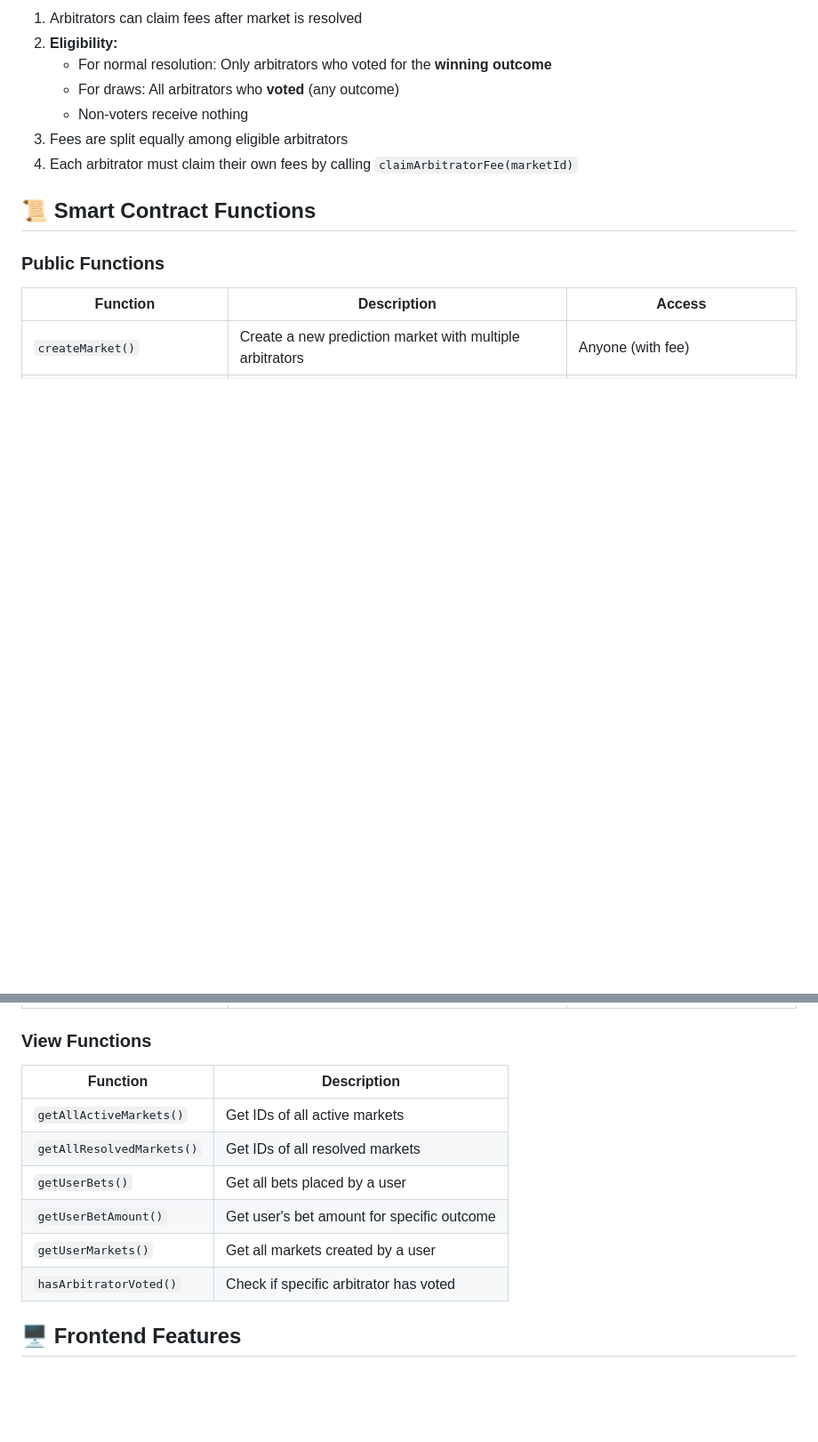
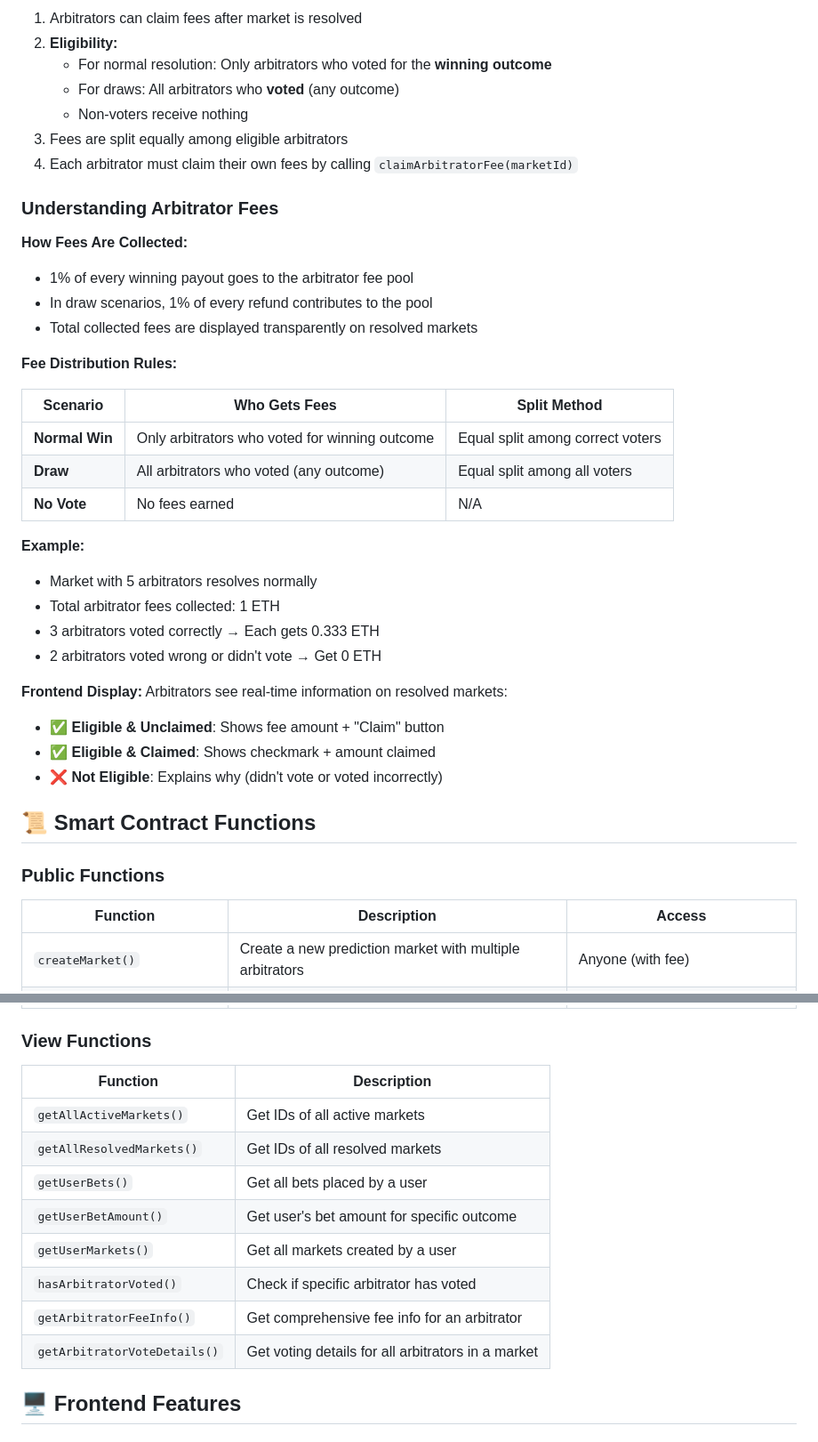
Before and after one commit to BluesClue27/SC4053-Blockchain-Technology, a Markdown page: README.md, 2 parts joined by grey strips. Shown: that part at 89% size. GitHub-like rendering; blank space fills up the shorter version.

```diff
--- a/README.md
+++ b/README.md
@@ -364,6 +364,33 @@ Key parameters in the PredictionMarket contract:
 3. Fees are split equally among eligible arbitrators
 4. Each arbitrator must claim their own fees by calling `claimArbitratorFee(marketId)`
 
+### Understanding Arbitrator Fees
+
+**How Fees Are Collected:**
+- 1% of every winning payout goes to the arbitrator fee pool
+- In draw scenarios, 1% of every refund contributes to the pool
+- Total collected fees are displayed transparently on resolved markets
+
+**Fee Distribution Rules:**
+
+| Scenario | Who Gets Fees | Split Method |
+|----------|--------------|--------------|
+| **Normal Win** | Only arbitrators who voted for winning outcome | Equal split among correct voters |
+| **Draw** | All arbitrators who voted (any outcome) | Equal split among all voters |
+| **No Vote** | No fees earned | N/A |
+
+**Example:**
+- Market with 5 arbitrators resolves normally
+- Total arbitrator fees collected: 1 ETH
+- 3 arbitrators voted correctly → Each gets 0.333 ETH
+- 2 arbitrators voted wrong or didn't vote → Get 0 ETH
+
+**Frontend Display:**
+Arbitrators see real-time information on resolved markets:
+- ✅ **Eligible & Unclaimed**: Shows fee amount + "Claim" button
+- ✅ **Eligible & Claimed**: Shows checkmark + amount claimed
+- ❌ **Not Eligible**: Explains why (didn't vote or voted incorrectly)
+
 ## 📜 Smart Contract Functions
 
 ### Public Functions
@@ -382,14 +409,16 @@ Key parameters in the PredictionMarket contract:
 
 ### View Functions
 
-| Function                  | Description                                |
-| ------------------------- | ------------------------------------------ |
-| `getAllActiveMarkets()`   | Get IDs of all active markets              |
-| `getAllResolvedMarkets()` | Get IDs of all resolved markets            |
-| `getUserBets()`           | Get all bets placed by a user              |
-| `getUserBetAmount()`      | Get user's bet amount for specific outcome |
-| `getUserMarkets()`        | Get all markets created by a user          |
-| `hasArbitratorVoted()`    | Check if specific arbitrator has voted     |
+| Function                     | Description                                          |
+| ---------------------------- | ---------------------------------------------------- |
+| `getAllActiveMarkets()`      | Get IDs of all active markets                        |
+| `getAllResolvedMarkets()`    | Get IDs of all resolved markets                      |
+| `getUserBets()`              | Get all bets placed by a user                        |
+| `getUserBetAmount()`         | Get user's bet amount for specific outcome           |
+| `getUserMarkets()`           | Get all markets created by a user                    |
+| `hasArbitratorVoted()`       | Check if specific arbitrator has voted               |
+| `getArbitratorFeeInfo()`     | Get comprehensive fee info for an arbitrator         |
+| `getArbitratorVoteDetails()` | Get voting details for all arbitrators in a market   |
 
 ## 🖥 Frontend Features
 
```
Also changed, not shown: other parts of README.md (+42 -9 lines).
